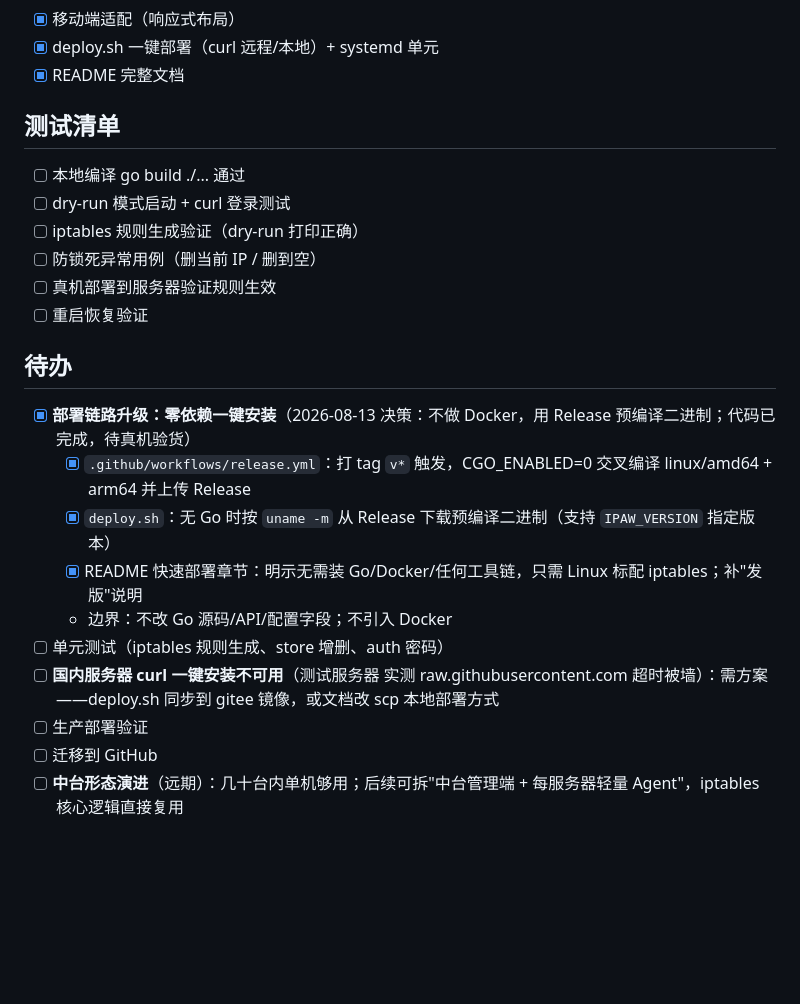
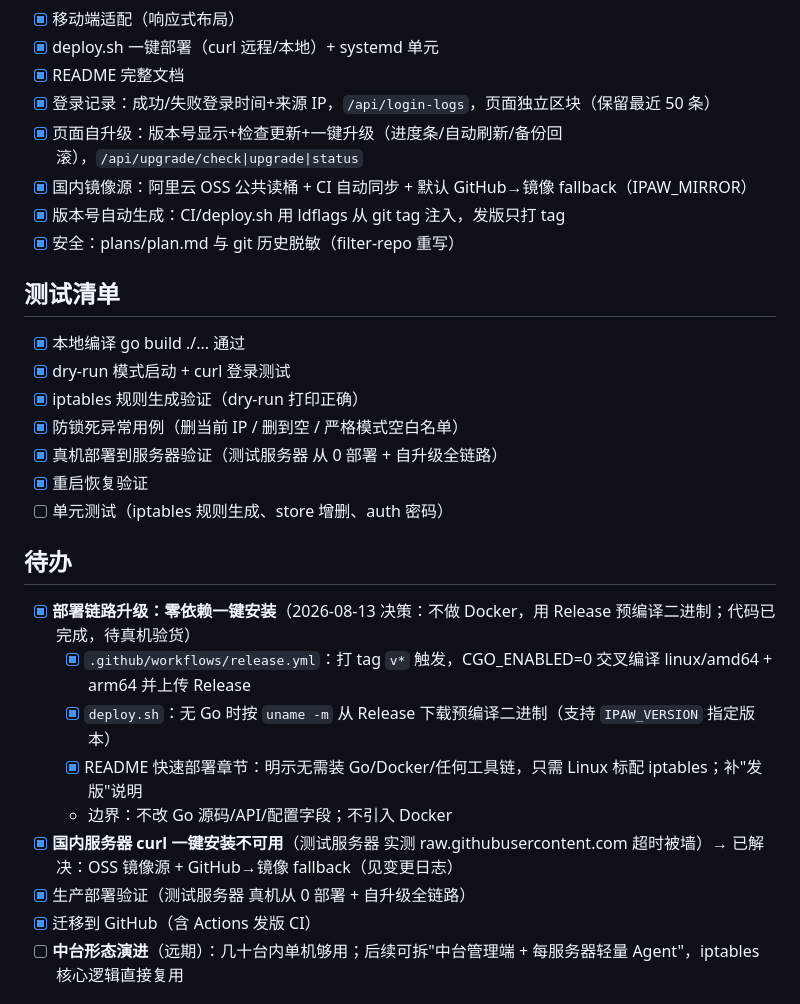
Before and after one commit to ins199/ip-allowlist, a Markdown page: plans/plan.md, the part around the change. Drawn GitHub-style; blank space fills up the shorter version.

Commit message:
docs: sync——plan 功能清单补全（登录记录/自升级/镜像源/版本号自动生成）+ 测试清单勾选已验证项

```diff
--- a/plans/plan.md
+++ b/plans/plan.md
@@ -29,15 +29,21 @@
 - [x] 移动端适配（响应式布局）
 - [x] deploy.sh 一键部署（curl 远程/本地）+ systemd 单元
 - [x] README 完整文档
+- [x] 登录记录：成功/失败登录时间+来源 IP，`/api/login-logs`，页面独立区块（保留最近 50 条）
+- [x] 页面自升级：版本号显示+检查更新+一键升级（进度条/自动刷新/备份回滚），`/api/upgrade/check|upgrade|status`
+- [x] 国内镜像源：阿里云 OSS 公共读桶 + CI 自动同步 + 默认 GitHub→镜像 fallback（IPAW_MIRROR）
+- [x] 版本号自动生成：CI/deploy.sh 用 ldflags 从 git tag 注入，发版只打 tag
+- [x] 安全：plans/plan.md 与 git 历史脱敏（filter-repo 重写）
 
 ## 测试清单
 
-- [ ] 本地编译 go build ./... 通过
-- [ ] dry-run 模式启动 + curl 登录测试
-- [ ] iptables 规则生成验证（dry-run 打印正确）
-- [ ] 防锁死异常用例（删当前 IP / 删到空）
-- [ ] 真机部署到服务器验证规则生效
-- [ ] 重启恢复验证
+- [x] 本地编译 go build ./... 通过
+- [x] dry-run 模式启动 + curl 登录测试
+- [x] iptables 规则生成验证（dry-run 打印正确）
+- [x] 防锁死异常用例（删当前 IP / 删到空 / 严格模式空白名单）
+- [x] 真机部署到服务器验证（测试服务器 从 0 部署 + 自升级全链路）
+- [x] 重启恢复验证
+- [ ] 单元测试（iptables 规则生成、store 增删、auth 密码）
 
 ## 待办
 
@@ -46,10 +52,9 @@
   - [x] `deploy.sh`：无 Go 时按 `uname -m` 从 Release 下载预编译二进制（支持 `IPAW_VERSION` 指定版本）
   - [x] README 快速部署章节：明示无需装 Go/Docker/任何工具链，只需 Linux 标配 iptables；补"发版"说明
   - 边界：不改 Go 源码/API/配置字段；不引入 Docker
-- [ ] 单元测试（iptables 规则生成、store 增删、auth 密码）
-- [ ] **国内服务器 curl 一键安装不可用**（测试服务器 实测 raw.githubusercontent.com 超时被墙）：需方案——deploy.sh 同步到 gitee 镜像，或文档改 scp 本地部署方式
-- [ ] 生产部署验证
-- [ ] 迁移到 GitHub
+- [x] **国内服务器 curl 一键安装不可用**（测试服务器 实测 raw.githubusercontent.com 超时被墙）→ 已解决：OSS 镜像源 + GitHub→镜像 fallback（见变更日志）
+- [x] 生产部署验证（测试服务器 真机从 0 部署 + 自升级全链路）
+- [x] 迁移到 GitHub（含 Actions 发版 CI）
 - [ ] **中台形态演进**（远期）：几十台内单机够用；后续可拆"中台管理端 + 每服务器轻量 Agent"，iptables 核心逻辑直接复用
 
 ## 架构演进（重要决策）
```
